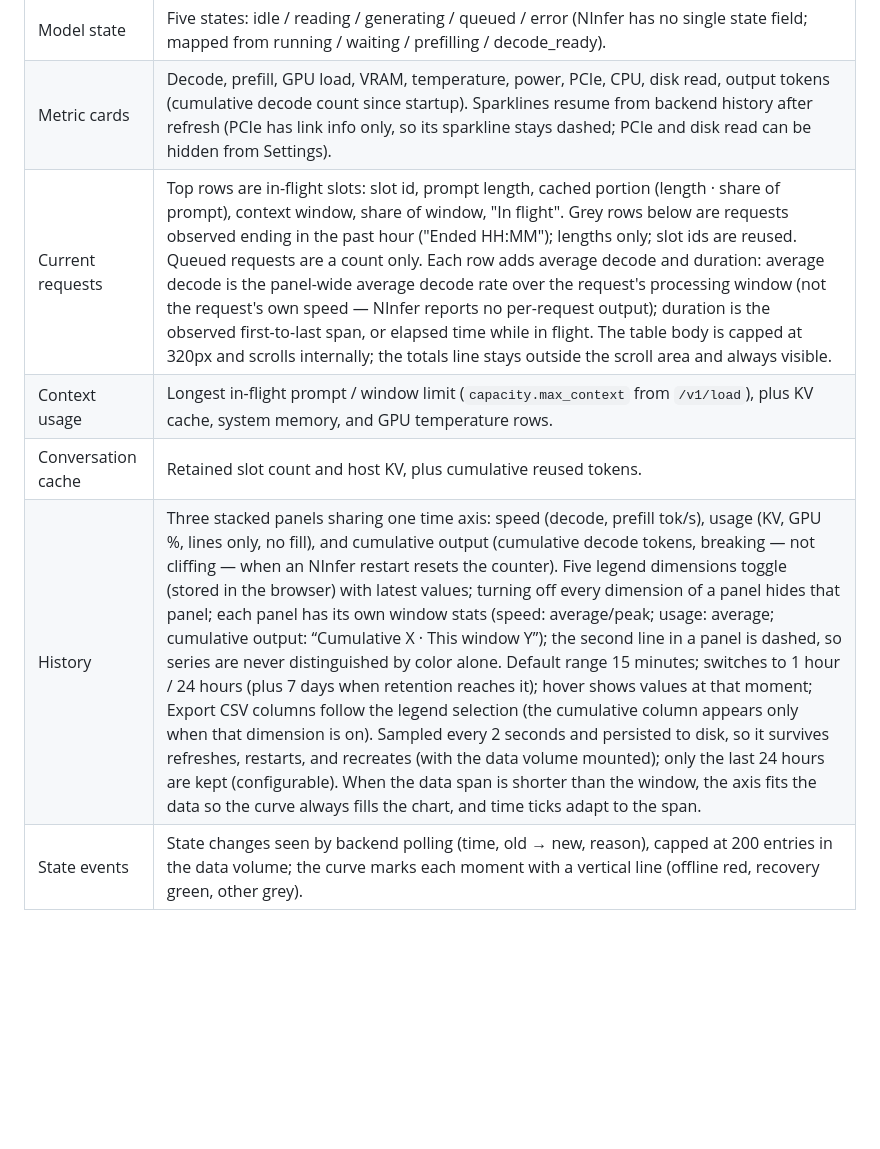
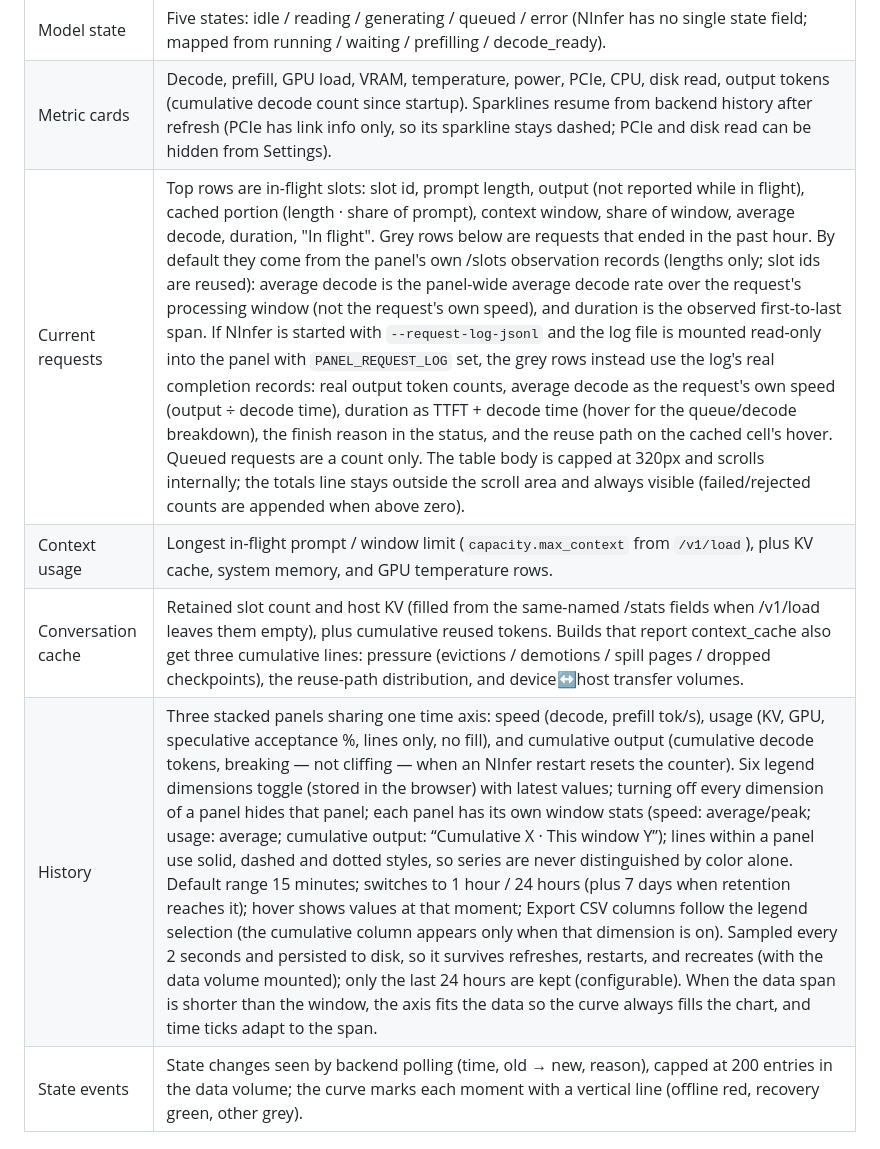
Before and after one commit to izerok/ninfer-live-panel, a Markdown page: README.en.md, the part around one of its changes. Drawn GitHub-style; blank space fills up the shorter version.

```diff
--- a/README.en.md
+++ b/README.en.md
@@ -45,10 +45,10 @@ python3 app.py
 | --- | --- |
 | Model state | Five states: idle / reading / generating / queued / error (NInfer has no single state field; mapped from running / waiting / prefilling / decode_ready). |
 | Metric cards | Decode, prefill, GPU load, VRAM, temperature, power, PCIe, CPU, disk read, output tokens (cumulative decode count since startup). Sparklines resume from backend history after refresh (PCIe has link info only, so its sparkline stays dashed; PCIe and disk read can be hidden from Settings). |
-| Current requests | Top rows are in-flight slots: slot id, prompt length, cached portion (length · share of prompt), context window, share of window, "In flight". Grey rows below are requests observed ending in the past hour ("Ended HH:MM"); lengths only; slot ids are reused. Queued requests are a count only. Each row adds average decode and duration: average decode is the panel-wide average decode rate over the request's processing window (not the request's own speed — NInfer reports no per-request output); duration is the observed first-to-last span, or elapsed time while in flight. The table body is capped at 320px and scrolls internally; the totals line stays outside the scroll area and always visible. |
+| Current requests | Top rows are in-flight slots: slot id, prompt length, output (not reported while in flight), cached portion (length · share of prompt), context window, share of window, average decode, duration, "In flight". Grey rows below are requests that ended in the past hour. By default they come from the panel's own /slots observation records (lengths only; slot ids are reused): average decode is the panel-wide average decode rate over the request's processing window (not the request's own speed), and duration is the observed first-to-last span. If NInfer is started with `--request-log-jsonl` and the log file is mounted read-only into the panel with `PANEL_REQUEST_LOG` set, the grey rows instead use the log's real completion records: real output token counts, average decode as the request's own speed (output ÷ decode time), duration as TTFT + decode time (hover for the queue/decode breakdown), the finish reason in the status, and the reuse path on the cached cell's hover. Queued requests are a count only. The table body is capped at 320px and scrolls internally; the totals line stays outside the scroll area and always visible (failed/rejected counts are appended when above zero). |
 | Context usage | Longest in-flight prompt / window limit (`capacity.max_context` from `/v1/load`), plus KV cache, system memory, and GPU temperature rows. |
-| Conversation cache | Retained slot count and host KV, plus cumulative reused tokens. |
-| History | Three stacked panels sharing one time axis: speed (decode, prefill tok/s), usage (KV, GPU %, lines only, no fill), and cumulative output (cumulative decode tokens, breaking — not cliffing — when an NInfer restart resets the counter). Five legend dimensions toggle (stored in the browser) with latest values; turning off every dimension of a panel hides that panel; each panel has its own window stats (speed: average/peak; usage: average; cumulative output: “Cumulative X · This window Y”); the second line in a panel is dashed, so series are never distinguished by color alone. Default range 15 minutes; switches to 1 hour / 24 hours (plus 7 days when retention reaches it); hover shows values at that moment; Export CSV columns follow the legend selection (the cumulative column appears only when that dimension is on). Sampled every 2 seconds and persisted to disk, so it survives refreshes, restarts, and recreates (with the data volume mounted); only the last 24 hours are kept (configurable). When the data span is shorter than the window, the axis fits the data so the curve always fills the chart, and time ticks adapt to the span. |
+| Conversation cache | Retained slot count and host KV (filled from the same-named /stats fields when /v1/load leaves them empty), plus cumulative reused tokens. Builds that report context_cache also get three cumulative lines: pressure (evictions / demotions / spill pages / dropped checkpoints), the reuse-path distribution, and device↔host transfer volumes. |
+| History | Three stacked panels sharing one time axis: speed (decode, prefill tok/s), usage (KV, GPU, speculative acceptance %, lines only, no fill), and cumulative output (cumulative decode tokens, breaking — not cliffing — when an NInfer restart resets the counter). Six legend dimensions toggle (stored in the browser) with latest values; turning off every dimension of a panel hides that panel; each panel has its own window stats (speed: average/peak; usage: average; cumulative output: “Cumulative X · This window Y”); lines within a panel use solid, dashed and dotted styles, so series are never distinguished by color alone. Default range 15 minutes; switches to 1 hour / 24 hours (plus 7 days when retention reaches it); hover shows values at that moment; Export CSV columns follow the legend selection (the cumulative column appears only when that dimension is on). Sampled every 2 seconds and persisted to disk, so it survives refreshes, restarts, and recreates (with the data volume mounted); only the last 24 hours are kept (configurable). When the data span is shorter than the window, the axis fits the data so the curve always fills the chart, and time ticks adapt to the span. |
 | State events | State changes seen by backend polling (time, old → new, reason), capped at 200 entries in the data volume; the curve marks each moment with a vertical line (offline red, recovery green, other grey). |
 
 ## Settings
```
Also changed, not shown: other parts of README.en.md (+1 -0 lines), README.md (+4 -3 lines), docs/screenshots/history.png, docs/screenshots/panel.png.
